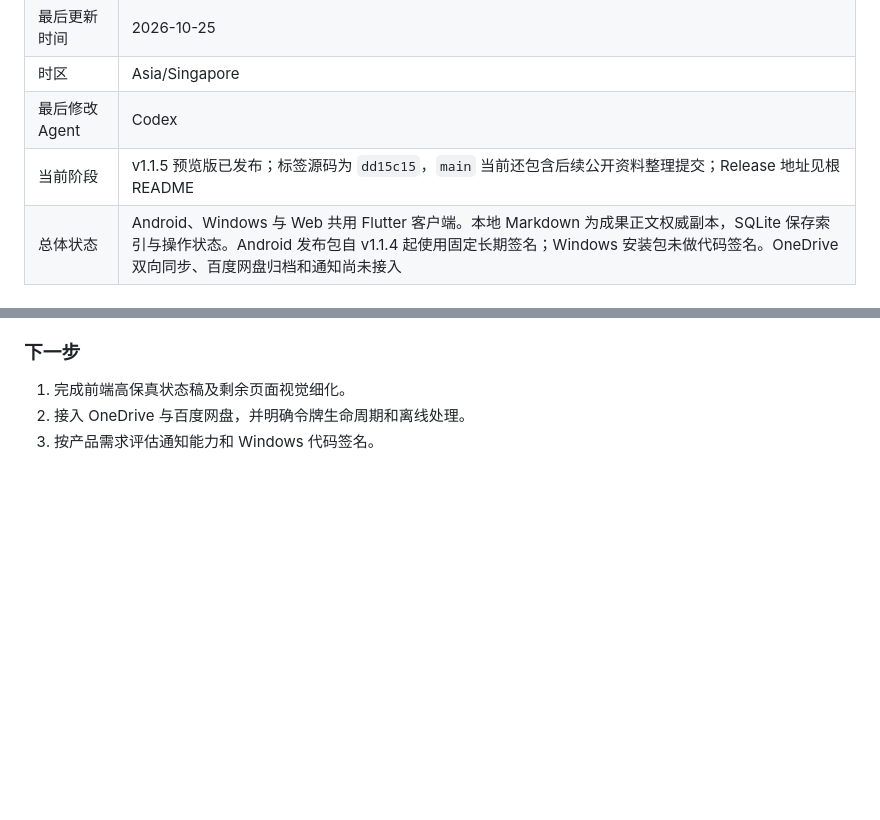
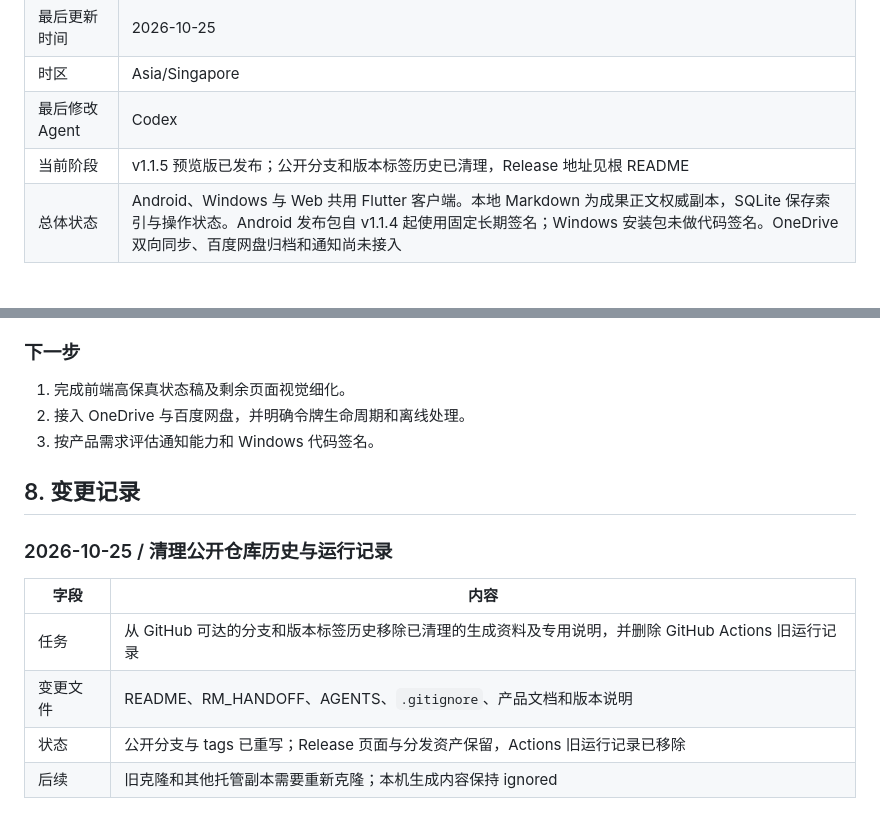
Before and after one commit to YuanFangCH/personal-ai-inbox, a Markdown page: RM_HANDOFF.md, 2 parts joined by grey strips. GitHub-like rendering; blank space fills up the shorter version.

Commit message:
chore(security): 记录公开历史清理

```diff
--- a/RM_HANDOFF.md
+++ b/RM_HANDOFF.md
@@ -10,7 +10,7 @@
 | 最后更新时间 | 2026-10-25 |
 | 时区 | Asia/Singapore |
 | 最后修改 Agent | Codex |
-| 当前阶段 | v1.1.5 预览版已发布；标签源码为 `dd15c15`，`main` 当前还包含后续公开资料整理提交；Release 地址见根 README |
+| 当前阶段 | v1.1.5 预览版已发布；公开分支和版本标签历史已清理，Release 地址见根 README |
 | 总体状态 | Android、Windows 与 Web 共用 Flutter 客户端。本地 Markdown 为成果正文权威副本，SQLite 保存索引与操作状态。Android 发布包自 v1.1.4 起使用固定长期签名；Windows 安装包未做代码签名。OneDrive 双向同步、百度网盘归档和通知尚未接入 |
 
 ## 2. 一句话交接
@@ -64,3 +64,14 @@
 1. 完成前端高保真状态稿及剩余页面视觉细化。
 2. 接入 OneDrive 与百度网盘，并明确令牌生命周期和离线处理。
 3. 按产品需求评估通知能力和 Windows 代码签名。
+
+## 8. 变更记录
+
+### 2026-10-25 / 清理公开仓库历史与运行记录
+
+| 字段 | 内容 |
+|---|---|
+| 任务 | 从 GitHub 可达的分支和版本标签历史移除已清理的生成资料及专用说明，并删除 GitHub Actions 旧运行记录 |
+| 变更文件 | README、RM_HANDOFF、AGENTS、`.gitignore`、产品文档和版本说明 |
+| 状态 | 公开分支与 tags 已重写；Release 页面与分发资产保留，Actions 旧运行记录已移除 |
+| 后续 | 旧克隆和其他托管副本需要重新克隆；本机生成内容保持 ignored |
```
